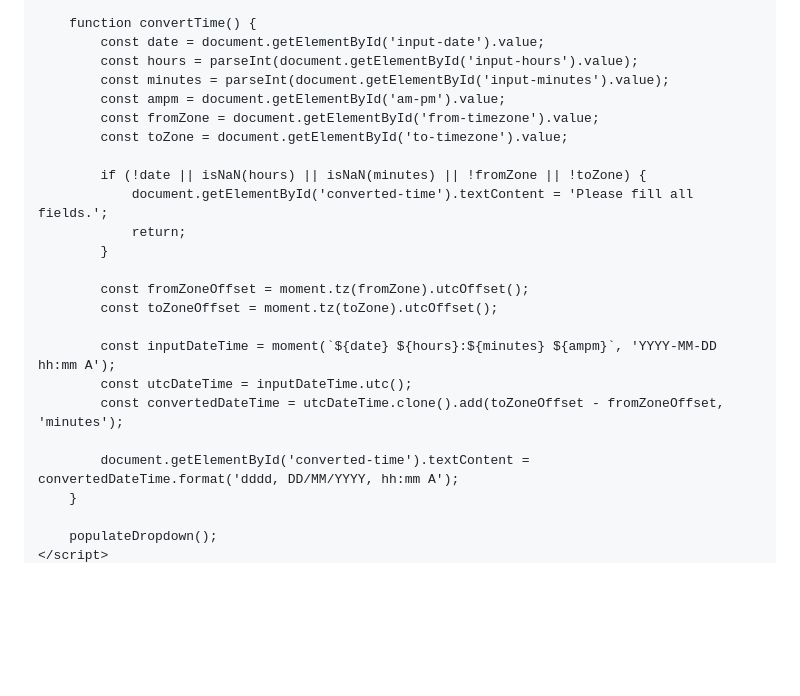
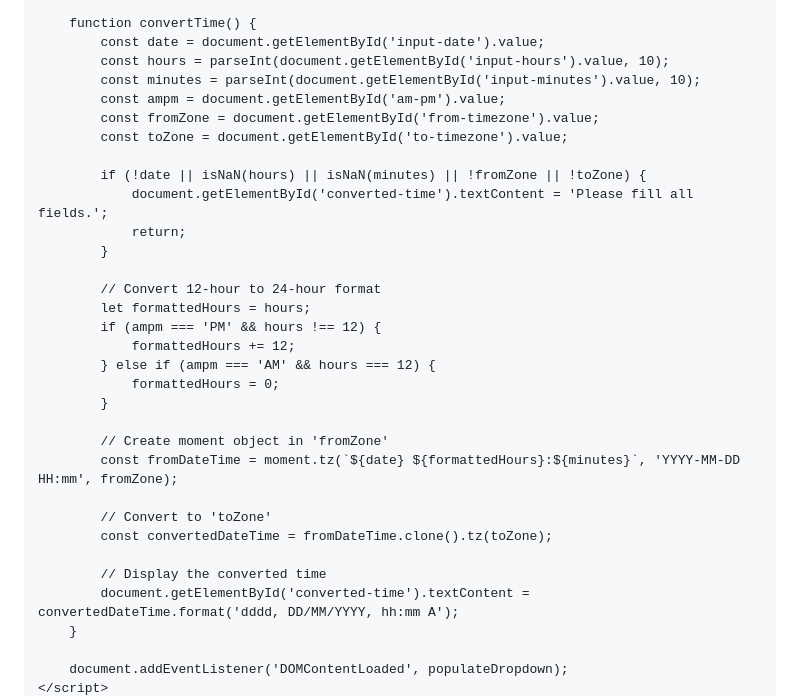
Before and after one commit to abhilasha2802/TimeConverter, a Markdown page: README.md, the part around the change printed below. Rendered like a GitHub page; blank space fills up the shorter version.

```diff
--- a/README.md
+++ b/README.md
@@ -254,8 +236,8 @@
 
         function convertTime() {
             const date = document.getElementById('input-date').value;
-            const hours = parseInt(document.getElementById('input-hours').value);
-            const minutes = parseInt(document.getElementById('input-minutes').value);
+            const hours = parseInt(document.getElementById('input-hours').value, 10);
+            const minutes = parseInt(document.getElementById('input-minutes').value, 10);
             const ampm = document.getElementById('am-pm').value;
             const fromZone = document.getElementById('from-timezone').value;
             const toZone = document.getElementById('to-timezone').value;
@@ -265,15 +247,23 @@
                 return;
             }
 
-            const fromZoneOffset = moment.tz(fromZone).utcOffset();
-            const toZoneOffset = moment.tz(toZone).utcOffset();
+            // Convert 12-hour to 24-hour format
+            let formattedHours = hours;
+            if (ampm === 'PM' && hours !== 12) {
+                formattedHours += 12;
+            } else if (ampm === 'AM' && hours === 12) {
+                formattedHours = 0;
+            }
 
-            const inputDateTime = moment(`${date} ${hours}:${minutes} ${ampm}`, 'YYYY-MM-DD hh:mm A');
-            const utcDateTime = inputDateTime.utc();
-            const convertedDateTime = utcDateTime.clone().add(toZoneOffset - fromZoneOffset, 'minutes');
+            // Create moment object in 'fromZone'
+            const fromDateTime = moment.tz(`${date} ${formattedHours}:${minutes}`, 'YYYY-MM-DD HH:mm', fromZone);
 
+            // Convert to 'toZone'
+            const convertedDateTime = fromDateTime.clone().tz(toZone);
+
+            // Display the converted time
             document.getElementById('converted-time').textContent = convertedDateTime.format('dddd, DD/MM/YYYY, hh:mm A');
         }
 
-        populateDropdown();
+        document.addEventListener('DOMContentLoaded', populateDropdown);
     </script>
```
Also changed, not shown: other parts of README.md (+8 -24 lines).
